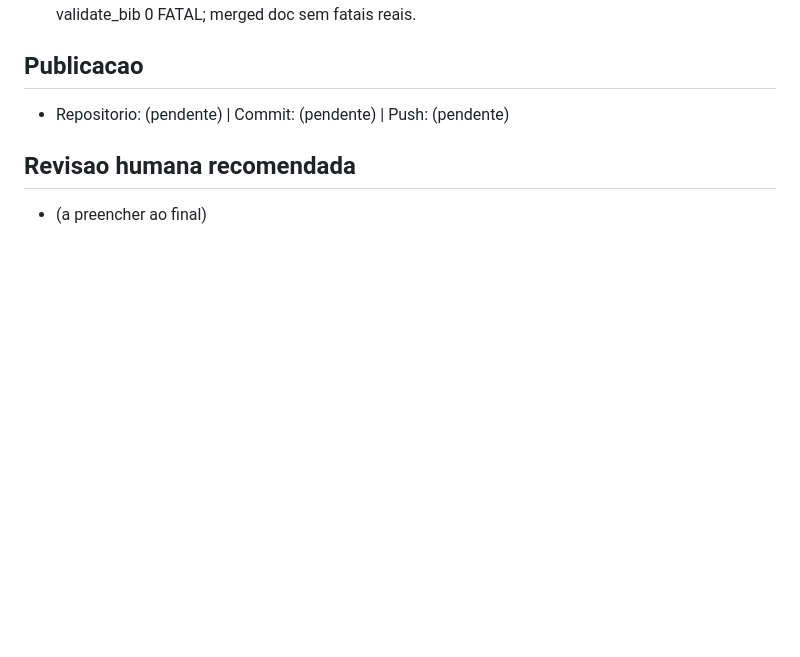
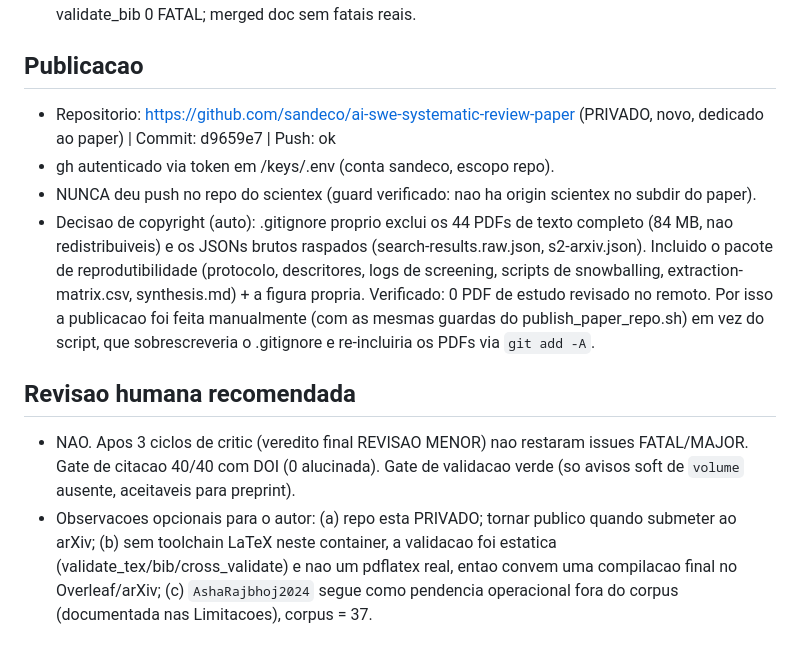
Before and after one commit to sandeco/ai-swe-systematic-review-paper, a Markdown page: AUTONOMOUS_RUN.md, the part around the change. GitHub-like rendering; blank space fills up the shorter version.

Commit message:
docs: finalize autonomous run log (publication + human-review status)
Co-Authored-By: Claude Opus 4.8 (1M context) <noreply@anthropic.com>

```diff
--- a/AUTONOMOUS_RUN.md
+++ b/AUTONOMOUS_RUN.md
@@ -55,7 +55,11 @@ Detalhe: 39/40 confirmadas via CrossRef ou Semantic Scholar (titulo casa). A 40a
 - Re-gate pos-traducao/humanizacao: 0 travessao; cross_validate 41 citadas / 0 faltando / 0 orfa; validate_bib 0 FATAL; merged doc sem fatais reais.
 
 ## Publicacao
-- Repositorio: (pendente) | Commit: (pendente) | Push: (pendente)
+- Repositorio: https://github.com/sandeco/ai-swe-systematic-review-paper (PRIVADO, novo, dedicado ao paper) | Commit: d9659e7 | Push: ok
+- gh autenticado via token em /keys/.env (conta sandeco, escopo repo).
+- NUNCA deu push no repo do scientex (guard verificado: nao ha origin scientex no subdir do paper).
+- Decisao de copyright (auto): .gitignore proprio exclui os 44 PDFs de texto completo (84 MB, nao redistribuiveis) e os JSONs brutos raspados (search-results.raw.json, s2-arxiv.json). Incluido o pacote de reprodutibilidade (protocolo, descritores, logs de screening, scripts de snowballing, extraction-matrix.csv, synthesis.md) + a figura propria. Verificado: 0 PDF de estudo revisado no remoto. Por isso a publicacao foi feita manualmente (com as mesmas guardas do publish_paper_repo.sh) em vez do script, que sobrescreveria o .gitignore e re-incluiria os PDFs via `git add -A`.
 
 ## Revisao humana recomendada
-- (a preencher ao final)
+- NAO. Apos 3 ciclos de critic (veredito final REVISAO MENOR) nao restaram issues FATAL/MAJOR. Gate de citacao 40/40 com DOI (0 alucinada). Gate de validacao verde (so avisos soft de `volume` ausente, aceitaveis para preprint).
+- Observacoes opcionais para o autor: (a) repo esta PRIVADO; tornar publico quando submeter ao arXiv; (b) sem toolchain LaTeX neste container, a validacao foi estatica (validate_tex/bib/cross_validate) e nao um pdflatex real, entao convem uma compilacao final no Overleaf/arXiv; (c) `AshaRajbhoj2024` segue como pendencia operacional fora do corpus (documentada nas Limitacoes), corpus = 37.
```
